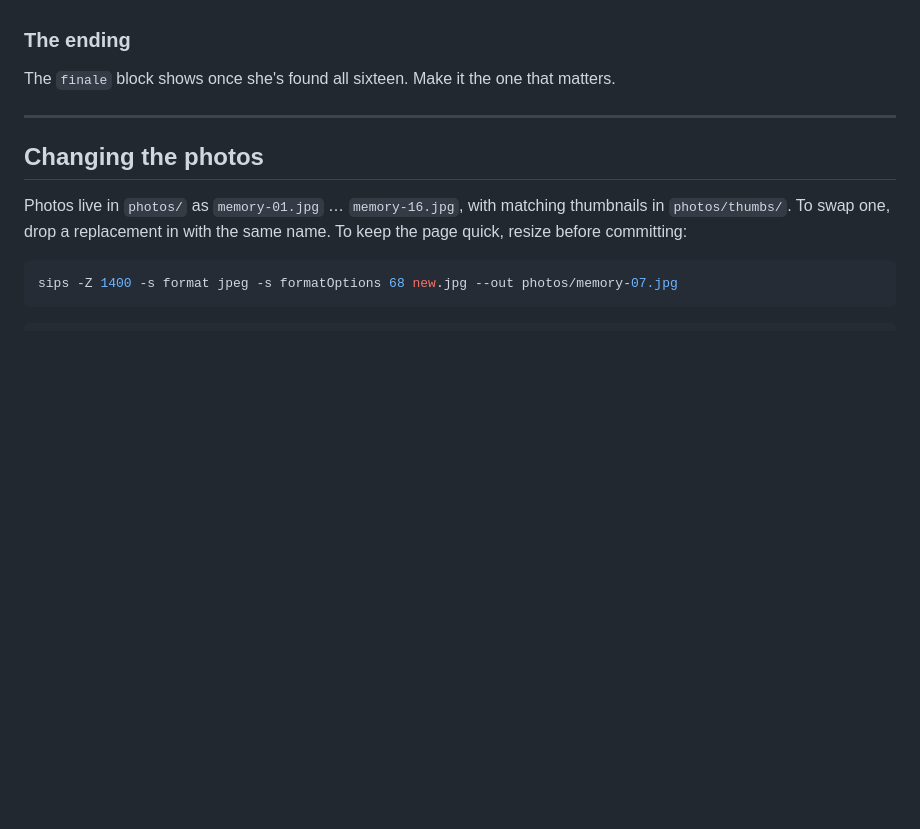
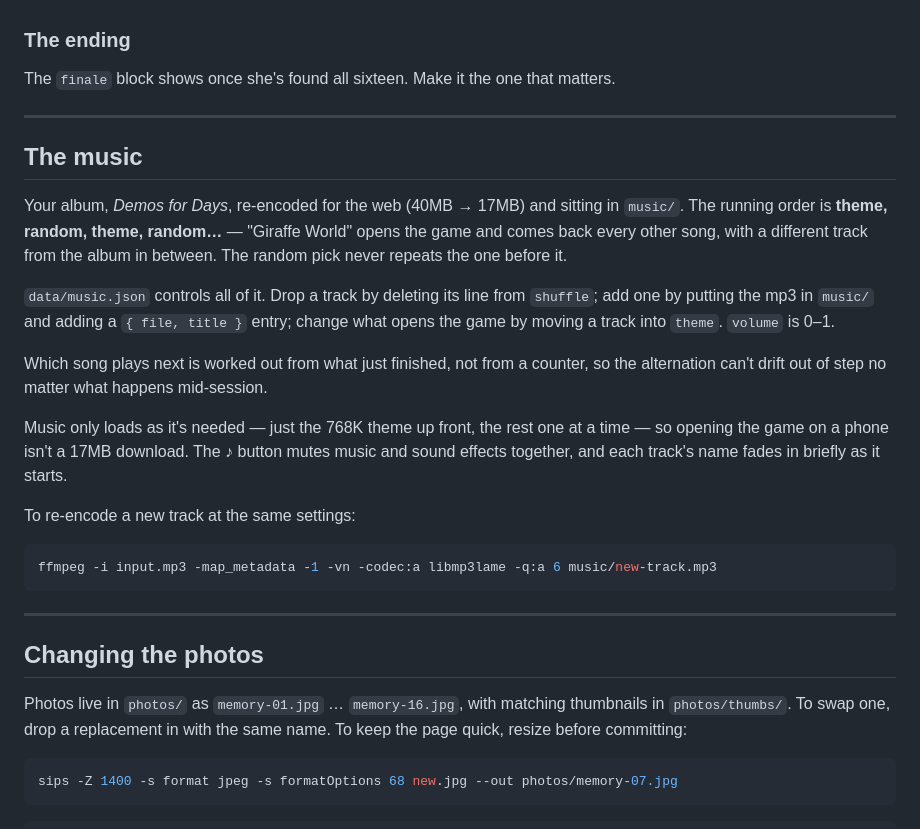
Before and after one commit to todd-grilliot/giraffe-world, a Markdown page: README.md, the part around the change. GitHub-like rendering; blank space fills up the shorter version.

Commit message:
Document the soundtrack in the README
Co-Authored-By: Claude Opus 5 <noreply@anthropic.com>

````diff
--- a/README.md
+++ b/README.md
@@ -60,6 +60,34 @@ trade — GitHub Pages needs a public repo on a free account.
 ### The ending
 
 The `finale` block shows once she's found all sixteen. Make it the one that matters.
+
+---
+
+## The music
+
+Your album, *Demos for Days*, re-encoded for the web (40MB → 17MB) and sitting
+in `music/`. The running order is **theme, random, theme, random…** — "Giraffe
+World" opens the game and comes back every other song, with a different track
+from the album in between. The random pick never repeats the one before it.
+
+`data/music.json` controls all of it. Drop a track by deleting its line from
+`shuffle`; add one by putting the mp3 in `music/` and adding a `{ file, title }`
+entry; change what opens the game by moving a track into `theme`. `volume` is
+0–1.
+
+Which song plays next is worked out from what just finished, not from a counter,
+so the alternation can't drift out of step no matter what happens mid-session.
+
+Music only loads as it's needed — just the 768K theme up front, the rest one at
+a time — so opening the game on a phone isn't a 17MB download. The ♪ button
+mutes music and sound effects together, and each track's name fades in briefly
+as it starts.
+
+To re-encode a new track at the same settings:
+
+```bash
+ffmpeg -i input.mp3 -map_metadata -1 -vn -codec:a libmp3lame -q:a 6 music/new-track.mp3
+```
 
 ---
 
````
